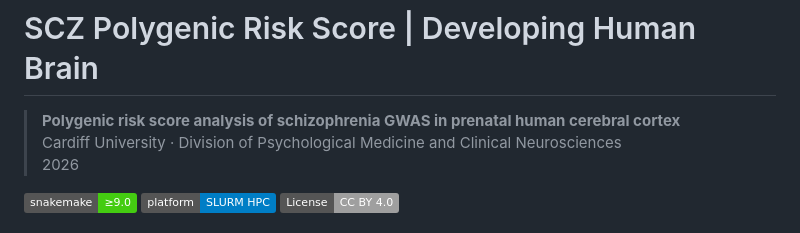
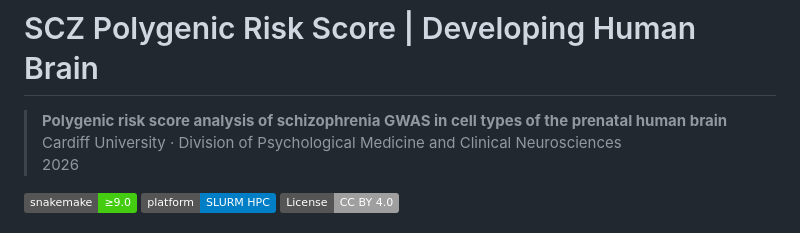
Before and after one commit to Dazcam/prs_2026, a Markdown page: README.md, the part around the change. GitHub-like rendering; badges without logos.

Commit message:
Update project description in README.md

```diff
--- a/README.md
+++ b/README.md
@@ -1,6 +1,6 @@
 # SCZ Polygenic Risk Score | Developing Human Brain
 
-> **Polygenic risk score analysis of schizophrenia GWAS in prenatal human cerebral cortex**
+> **Polygenic risk score analysis of schizophrenia GWAS in cell types of the prenatal human brain**
 > Cardiff University · Division of Psychological Medicine and Clinical Neurosciences
 > 2026
 
```
